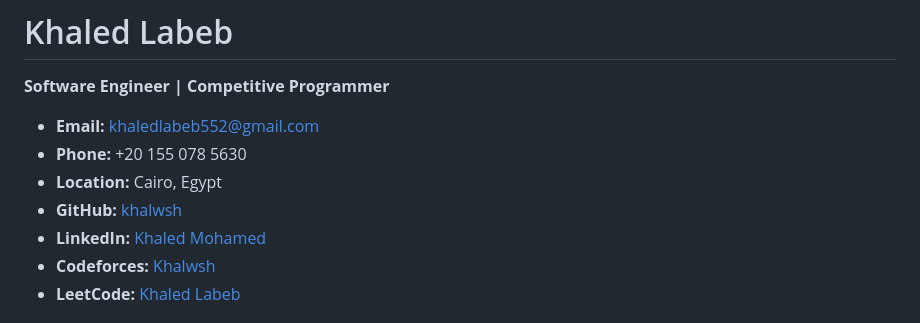
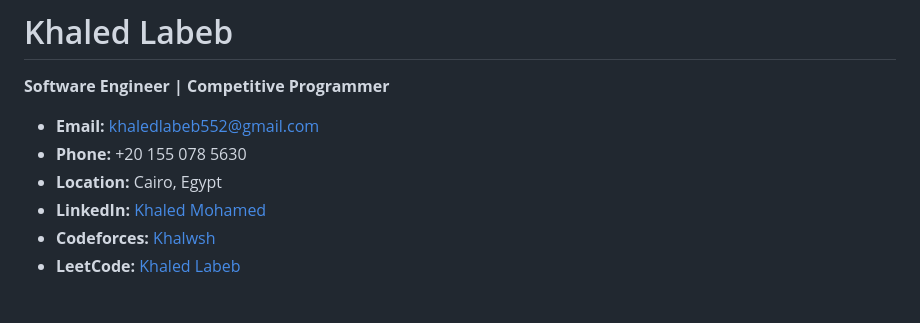
Before and after one commit to khalwsh/khalwsh, a Markdown page: README.md, the part around the change. Rendered like a GitHub page.

```diff
--- a/README.md
+++ b/README.md
@@ -5,7 +5,6 @@
 - **Email:** [khaledlabeb552@gmail.com](mailto:khaledlabeb552@gmail.com)
 - **Phone:** +20 155 078 5630
 - **Location:** Cairo, Egypt
-- **GitHub:** [khalwsh](https://github.com/khalwsh)
 - **LinkedIn:** [Khaled Mohamed](https://www.linkedin.com/in/khaled-mohamed-98700a246/)
 - **Codeforces:** [Khalwsh](https://codeforces.com/profile/Khalwsh)
 - **LeetCode:** [Khaled Labeb](https://leetcode.com/u/khaledlabeb552/)
```
